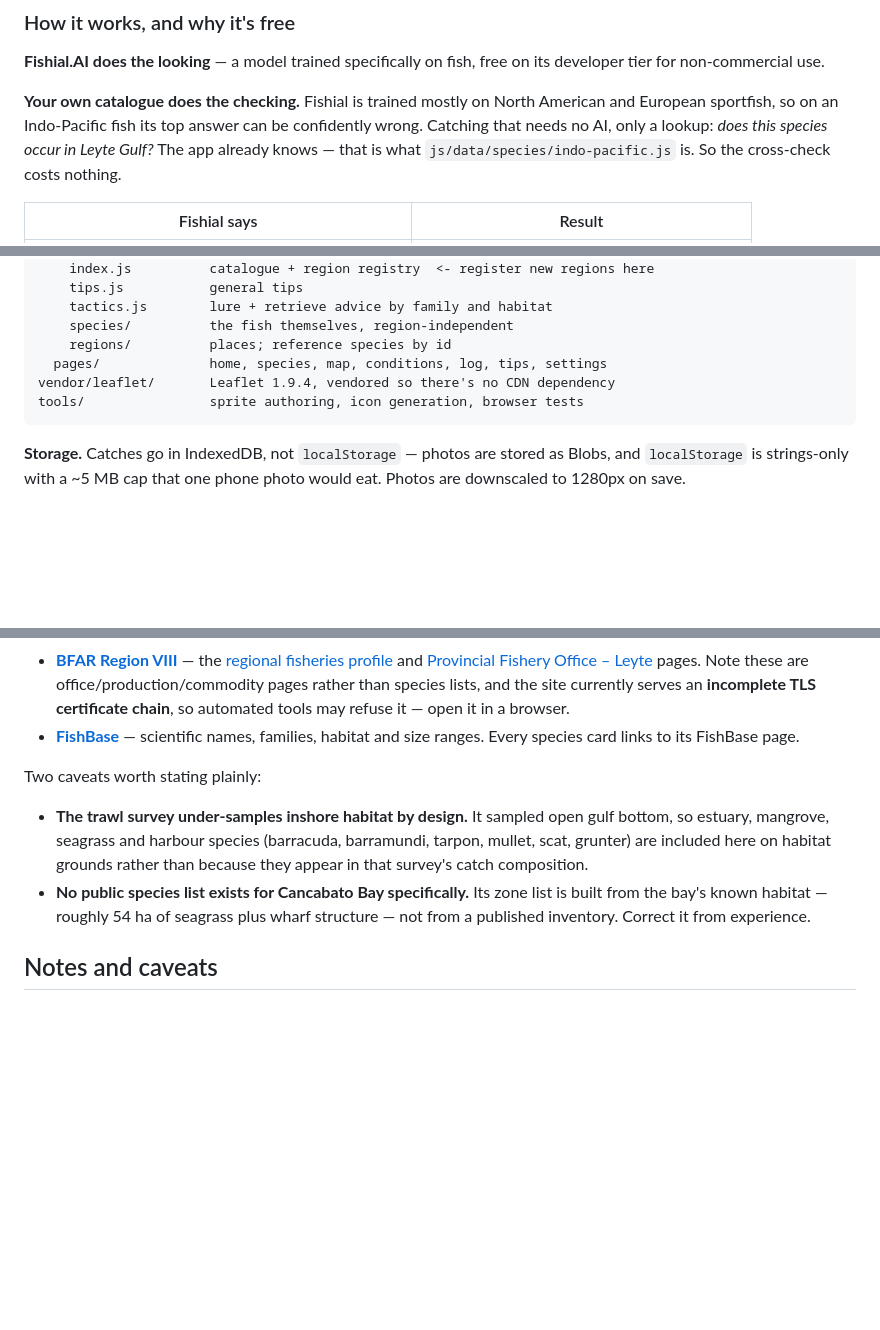
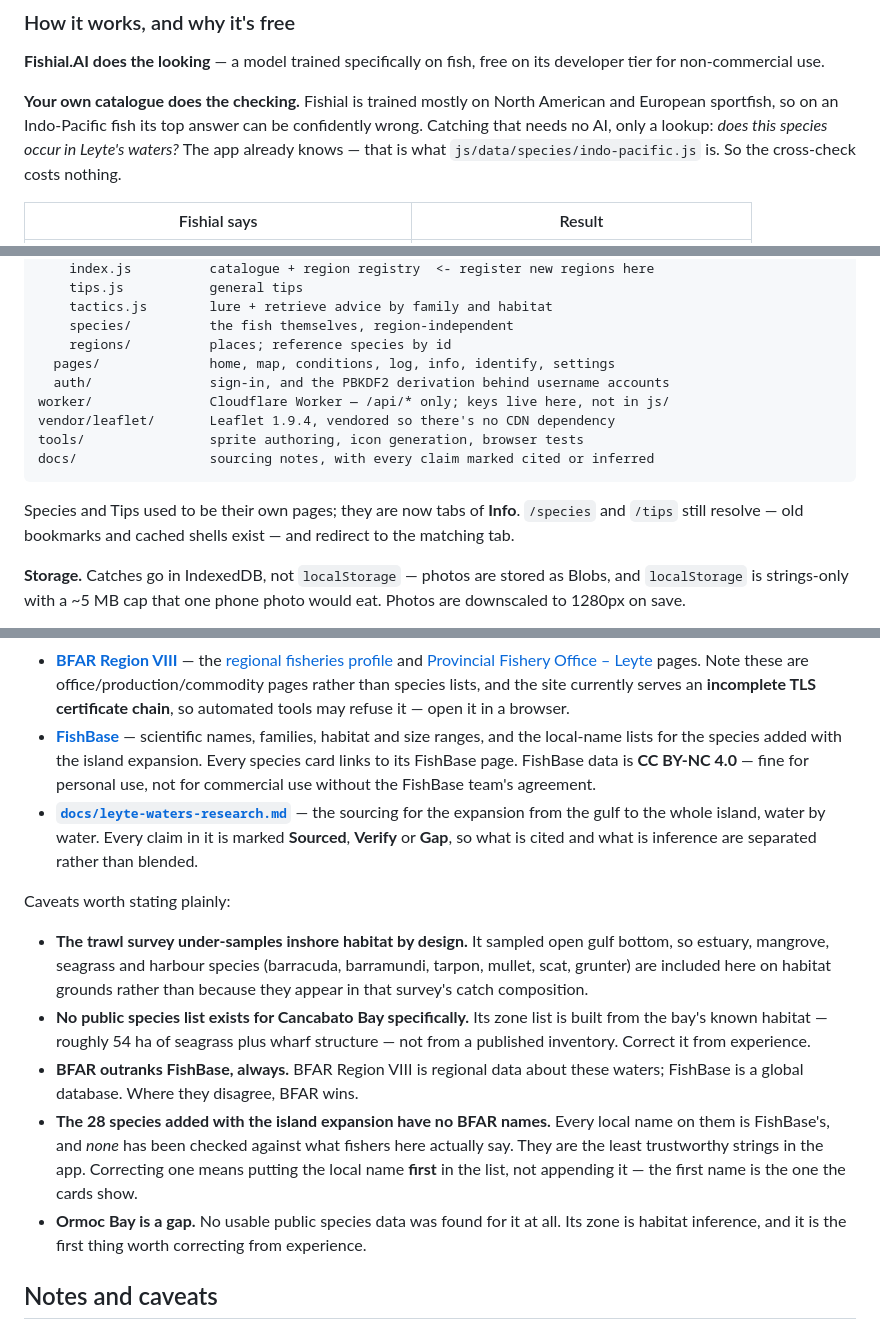
Before and after one commit to Awakelol/coles-angler-logs, a Markdown page: README.md, 3 parts joined by grey strips. Drawn GitHub-style; blank space fills up the shorter version.

````diff
--- a/README.md
+++ b/README.md
@@ -103,7 +104,7 @@ its developer tier for non-commercial use.
 **Your own catalogue does the checking.** Fishial is trained mostly on North
 American and European sportfish, so on an Indo-Pacific fish its top answer can
 be confidently wrong. Catching that needs no AI, only a lookup: *does this
-species occur in Leyte Gulf?* The app already knows — that is what
+species occur in Leyte's waters?* The app already knows — that is what
 `js/data/species/indo-pacific.js` is. So the cross-check costs nothing.
 
 | Fishial says | Result |
@@ -447,10 +489,17 @@ js/
     tactics.js        lure + retrieve advice by family and habitat
     species/          the fish themselves, region-independent
     regions/          places; reference species by id
-  pages/              home, species, map, conditions, log, tips, settings
+  pages/              home, map, conditions, log, info, identify, settings
+  auth/               sign-in, and the PBKDF2 derivation behind username accounts
+worker/               Cloudflare Worker — /api/* only; keys live here, not in js/
 vendor/leaflet/       Leaflet 1.9.4, vendored so there's no CDN dependency
 tools/                sprite authoring, icon generation, browser tests
+docs/                 sourcing notes, with every claim marked cited or inferred
 ```
+
+Species and Tips used to be their own pages; they are now tabs of **Info**.
+`/species` and `/tips` still resolve — old bookmarks and cached shells exist —
+and redirect to the matching tab.
 
 **Storage.** Catches go in IndexedDB, not `localStorage` — photos are stored as
 Blobs, and `localStorage` is strings-only with a ~5 MB cap that one phone photo
@@ -479,9 +528,16 @@ Species data was assembled from:
   lists, and the site currently serves an **incomplete TLS certificate chain**,
   so automated tools may refuse it — open it in a browser.
 - **[FishBase](https://www.fishbase.se/)** — scientific names, families,
-  habitat and size ranges. Every species card links to its FishBase page.
+  habitat and size ranges, and the local-name lists for the species added with
+  the island expansion. Every species card links to its FishBase page.
+  FishBase data is **CC BY-NC 4.0** — fine for personal use, not for commercial
+  use without the FishBase team's agreement.
+- **[`docs/leyte-waters-research.md`](docs/leyte-waters-research.md)** — the
+  sourcing for the expansion from the gulf to the whole island, water by water.
+  Every claim in it is marked **Sourced**, **Verify** or **Gap**, so what is
+  cited and what is inference are separated rather than blended.
 
-Two caveats worth stating plainly:
+Caveats worth stating plainly:
 
 - **The trawl survey under-samples inshore habitat by design.** It sampled open
   gulf bottom, so estuary, mangrove, seagrass and harbour species (barracuda,
@@ -490,6 +546,16 @@ Two caveats worth stating plainly:
 - **No public species list exists for Cancabato Bay specifically.** Its zone
   list is built from the bay's known habitat — roughly 54 ha of seagrass plus
   wharf structure — not from a published inventory. Correct it from experience.
+- **BFAR outranks FishBase, always.** BFAR Region VIII is regional data about
+  these waters; FishBase is a global database. Where they disagree, BFAR wins.
+- **The 28 species added with the island expansion have no BFAR names.** Every
+  local name on them is FishBase's, and *none* has been checked against what
+  fishers here actually say. They are the least trustworthy strings in the app.
+  Correcting one means putting the local name **first** in the list, not
+  appending it — the first name is the one the cards show.
+- **Ormoc Bay is a gap.** No usable public species data was found for it at all.
+  Its zone is habitat inference, and it is the first thing worth correcting
+  from experience.
 
 ## Notes and caveats
 
````
Also changed, not shown: other parts of README.md (+52 -10 lines), docs/leyte-waters-research.md (+9 -0 lines).
